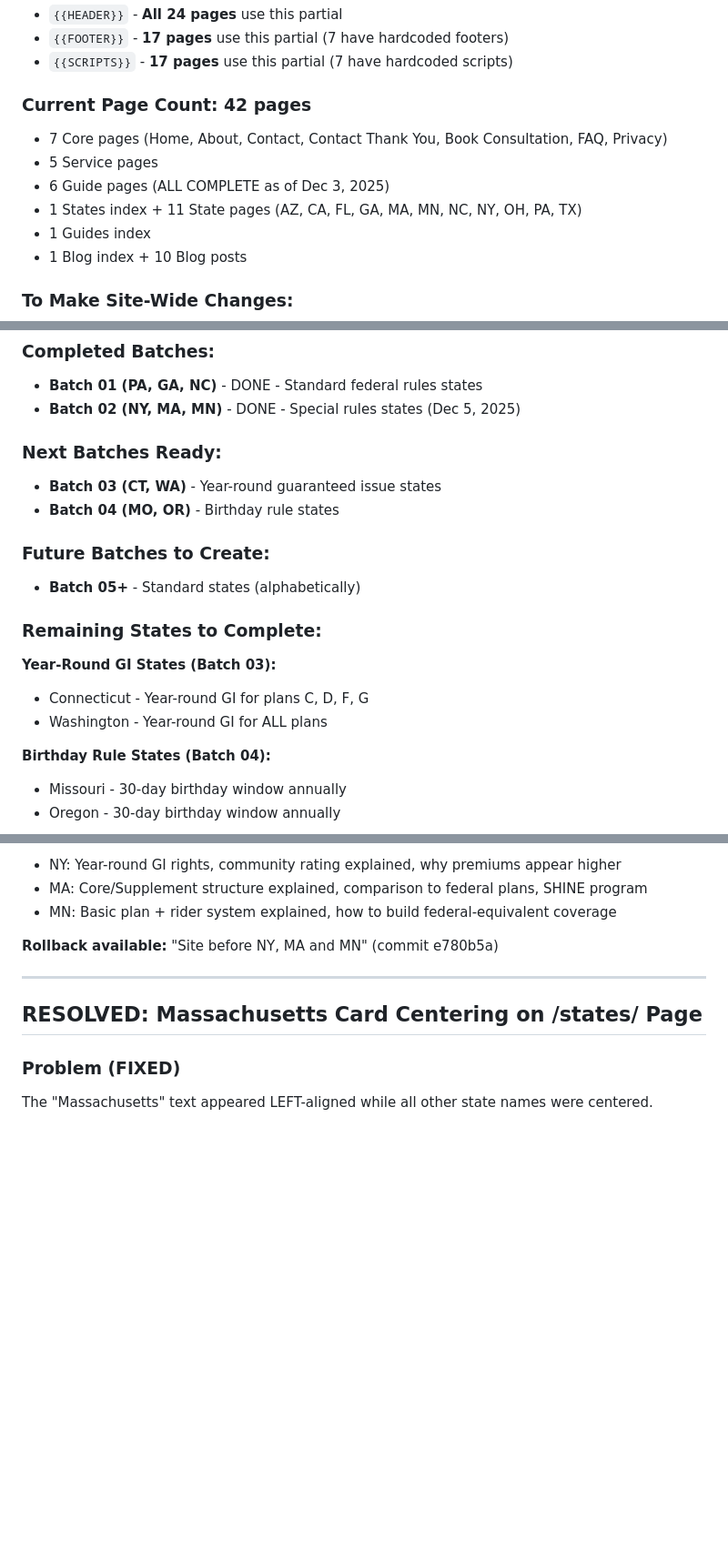
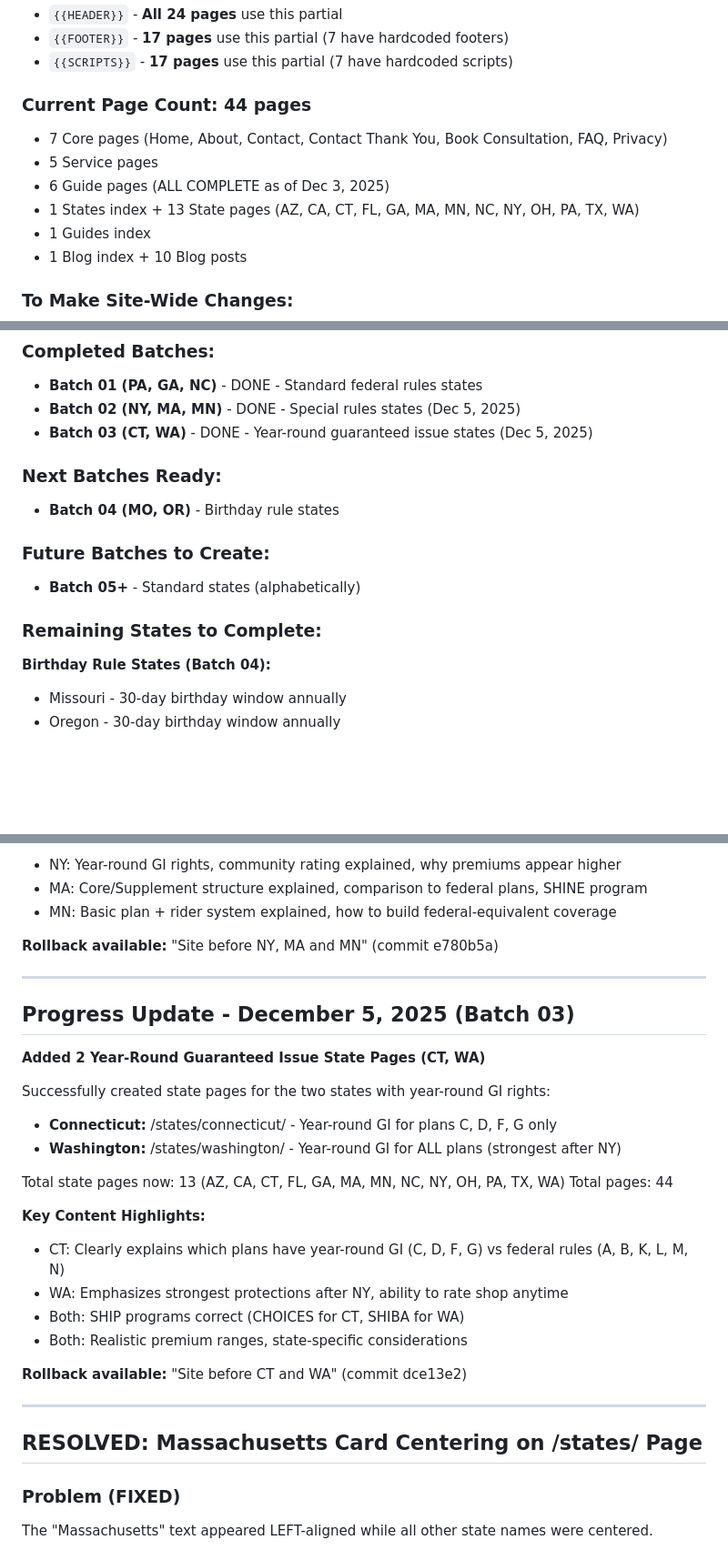
Before and after one commit to guthub-jason-gt/unbiasedmedicareadvisor, a Markdown page: CLAUDE.md, 3 parts joined by grey strips. Shown: that part at 91% size. GitHub-like rendering; blank space fills up the shorter version.

Commit message:
Update CLAUDE.md with CT and WA progress

```diff
--- a/CLAUDE.md
+++ b/CLAUDE.md
@@ -19,11 +19,11 @@
 - `{{FOOTER}}` - **17 pages** use this partial (7 have hardcoded footers)
 - `{{SCRIPTS}}` - **17 pages** use this partial (7 have hardcoded scripts)
 
-### Current Page Count: 42 pages
+### Current Page Count: 44 pages
 - 7 Core pages (Home, About, Contact, Contact Thank You, Book Consultation, FAQ, Privacy)
 - 5 Service pages
 - 6 Guide pages (ALL COMPLETE as of Dec 3, 2025)
-- 1 States index + 11 State pages (AZ, CA, FL, GA, MA, MN, NC, NY, OH, PA, TX)
+- 1 States index + 13 State pages (AZ, CA, CT, FL, GA, MA, MN, NC, NY, OH, PA, TX, WA)
 - 1 Guides index
 - 1 Blog index + 10 Blog posts
 
@@ -193,19 +193,15 @@ Total state pages now: 8 (Arizona, California, Florida, Georgia, North Carolina,
 ### Completed Batches:
 - **Batch 01 (PA, GA, NC)** - DONE - Standard federal rules states
 - **Batch 02 (NY, MA, MN)** - DONE - Special rules states (Dec 5, 2025)
+- **Batch 03 (CT, WA)** - DONE - Year-round guaranteed issue states (Dec 5, 2025)
 
 ### Next Batches Ready:
-- **Batch 03 (CT, WA)** - Year-round guaranteed issue states
 - **Batch 04 (MO, OR)** - Birthday rule states
 
 ### Future Batches to Create:
 - **Batch 05+** - Standard states (alphabetically)
 
 ### Remaining States to Complete:
-
-**Year-Round GI States (Batch 03):**
-- Connecticut - Year-round GI for plans C, D, F, G
-- Washington - Year-round GI for ALL plans
 
 **Birthday Rule States (Batch 04):**
 - Missouri - 30-day birthday window annually
@@ -234,6 +230,27 @@ Total pages: 42
 - MN: Basic plan + rider system explained, how to build federal-equivalent coverage
 
 **Rollback available:** "Site before NY, MA and MN" (commit e780b5a)
+
+---
+
+## Progress Update - December 5, 2025 (Batch 03)
+
+**Added 2 Year-Round Guaranteed Issue State Pages (CT, WA)**
+
+Successfully created state pages for the two states with year-round GI rights:
+- **Connecticut:** /states/connecticut/ - Year-round GI for plans C, D, F, G only
+- **Washington:** /states/washington/ - Year-round GI for ALL plans (strongest after NY)
+
+Total state pages now: 13 (AZ, CA, CT, FL, GA, MA, MN, NC, NY, OH, PA, TX, WA)
+Total pages: 44
+
+**Key Content Highlights:**
+- CT: Clearly explains which plans have year-round GI (C, D, F, G) vs federal rules (A, B, K, L, M, N)
+- WA: Emphasizes strongest protections after NY, ability to rate shop anytime
+- Both: SHIP programs correct (CHOICES for CT, SHIBA for WA)
+- Both: Realistic premium ranges, state-specific considerations
+
+**Rollback available:** "Site before CT and WA" (commit dce13e2)
 
 ---
 
```
